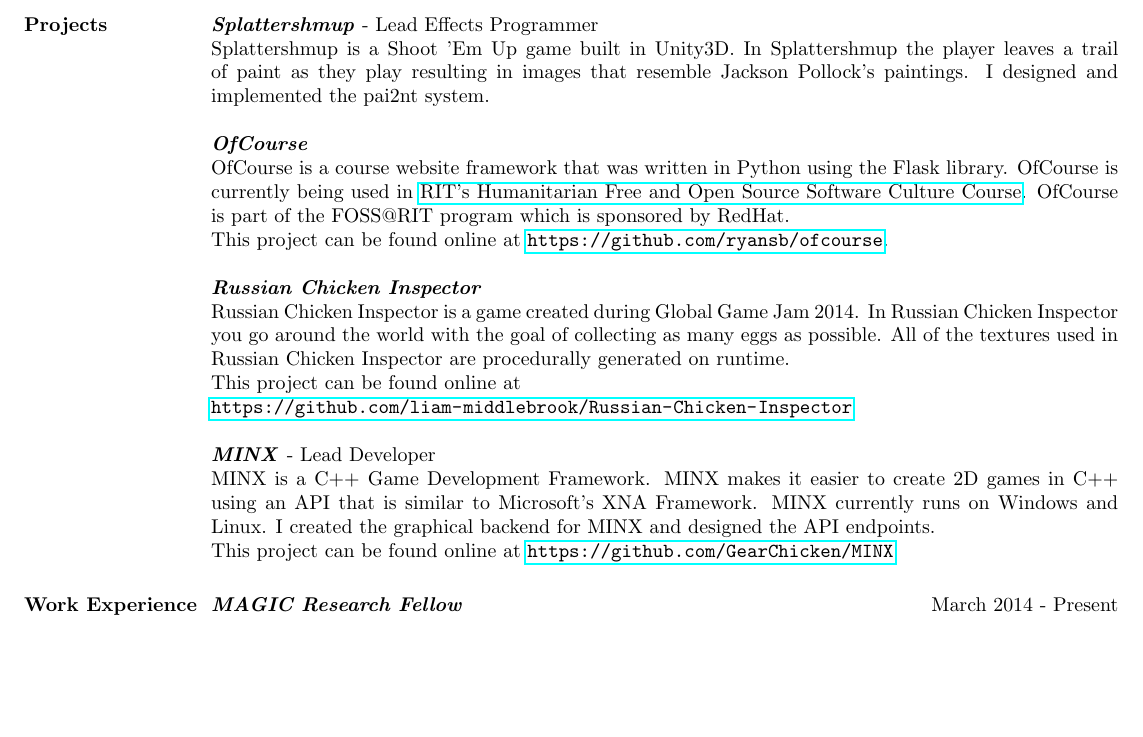
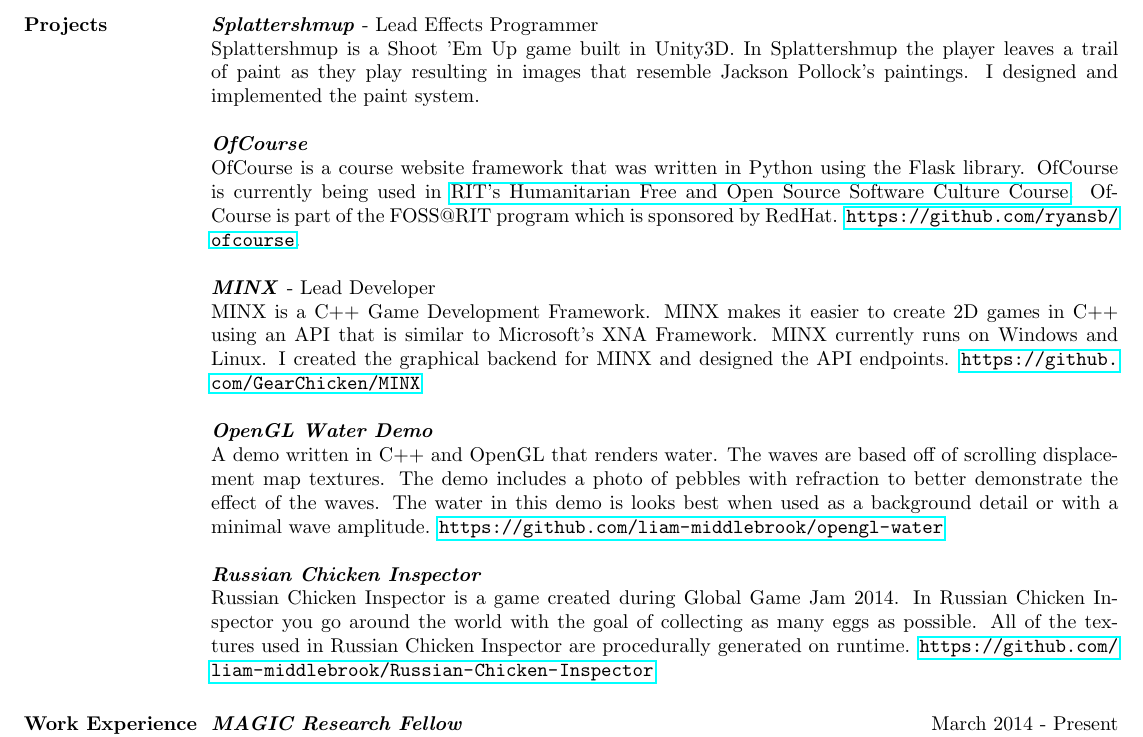
Before and after one commit to liam-middlebrook/resume, a LaTeX CV (resume.tex): part of the page, cut so that both start at the same text, the shorter picture padded with empty space. The pictures show the PDF file resume.pdf that the author committed with the source.

Commit message:
Added opengl water demo

```diff
--- a/resume.tex
+++ b/resume.tex
@@ -31,11 +31,12 @@ Python (Familiar)     &                          &                             \
 {\textbf{\emph{Splattershmup}}} - Lead Effects Programmer\\
 Splattershmup is a Shoot 'Em Up game built in Unity3D. In Splattershmup the player leaves
 a trail of paint as they play resulting in images that resemble Jackson Pollock's paintings.
-I designed and implemented the pai2nt system.
+I designed and implemented the paint system.
 
 {\textbf{\emph{OfCourse}}}\\
 OfCourse is a course website framework that was written in Python using the Flask library.
 OfCourse is currently being used in \href{http://hfoss-fossrit.rhcloud.com}{RIT's Humanitarian
 Free and Open Source Software Culture Course}. OfCourse is part of the FOSS@RIT
-program which is sponsored by RedHat.\\
-This project can be found online at \url{https://github.com/ryansb/ofcourse}.
+program which is sponsored by RedHat. \url{https://github.com/ryansb/ofcourse}.
+
+{\textbf{\emph{MINX}}} - Lead Developer\\
@@ -42,17 +47,13 @@ This project can be found online at \url{https://github.com/ryansb/ofcourse}.
+{\textbf{\emph{OpenGL Water Demo}}}\\
+A demo written in C++ and OpenGL that renders water. The waves are based off of scrolling displacement
+map textures. The demo includes a photo of pebbles with refraction to better demonstrate the effect
+of the waves. The water in this demo is looks best when used as a background detail or with a minimal
+wave amplitude. \url{https://github.com/liam-middlebrook/opengl-water}
 
 {\textbf{\emph{Russian Chicken Inspector}}}\\
 Russian Chicken Inspector is a game created during Global Game Jam 2014. In Russian Chicken Inspector
 you go around the world with the goal of collecting as many eggs as possible. All of the textures used
-in Russian Chicken Inspector are procedurally generated on runtime.\\
-This project can be found online at\\
-\url {https://github.com/liam-middlebrook/Russian-Chicken-Inspector}
-
-{\textbf{\emph{MINX}}} - Lead Developer\\
-MINX is a C++ Game Development Framework. MINX makes it easier to create 2D games in C++ using an API
-that is similar to Microsoft's XNA Framework. MINX currently runs on Windows and Linux. I created the
-graphical backend for MINX and designed the API endpoints.\\
-This project can be found online at
-\url{https://github.com/GearChicken/MINX}
+in Russian Chicken Inspector are procedurally generated on runtime. \url {https://github.com/liam-middlebrook/Russian-Chicken-Inspector}
 
 
 \section{Work Experience}
```
Also changed, not shown: resume.pdf, resume.svg, resume.tex (4 more changed lines).
